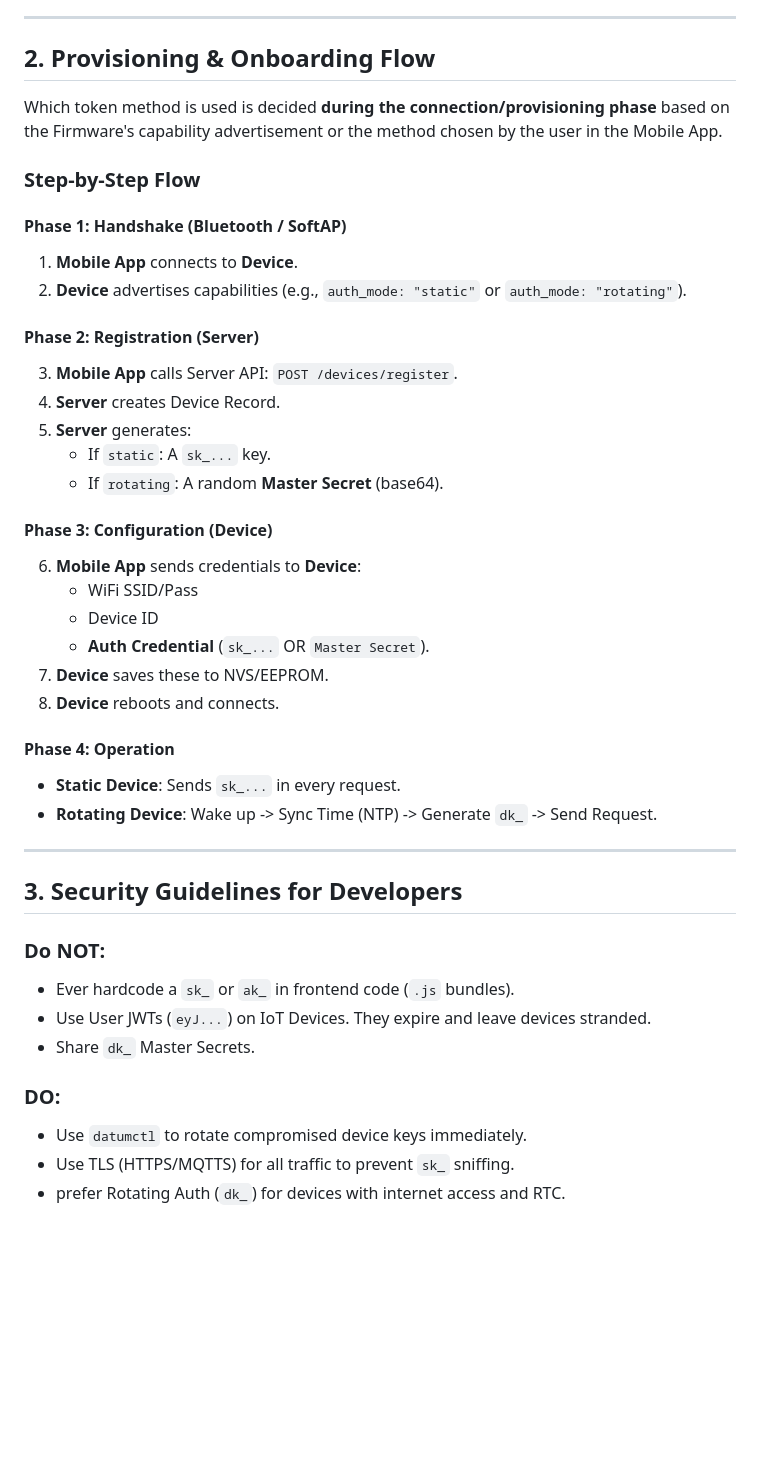
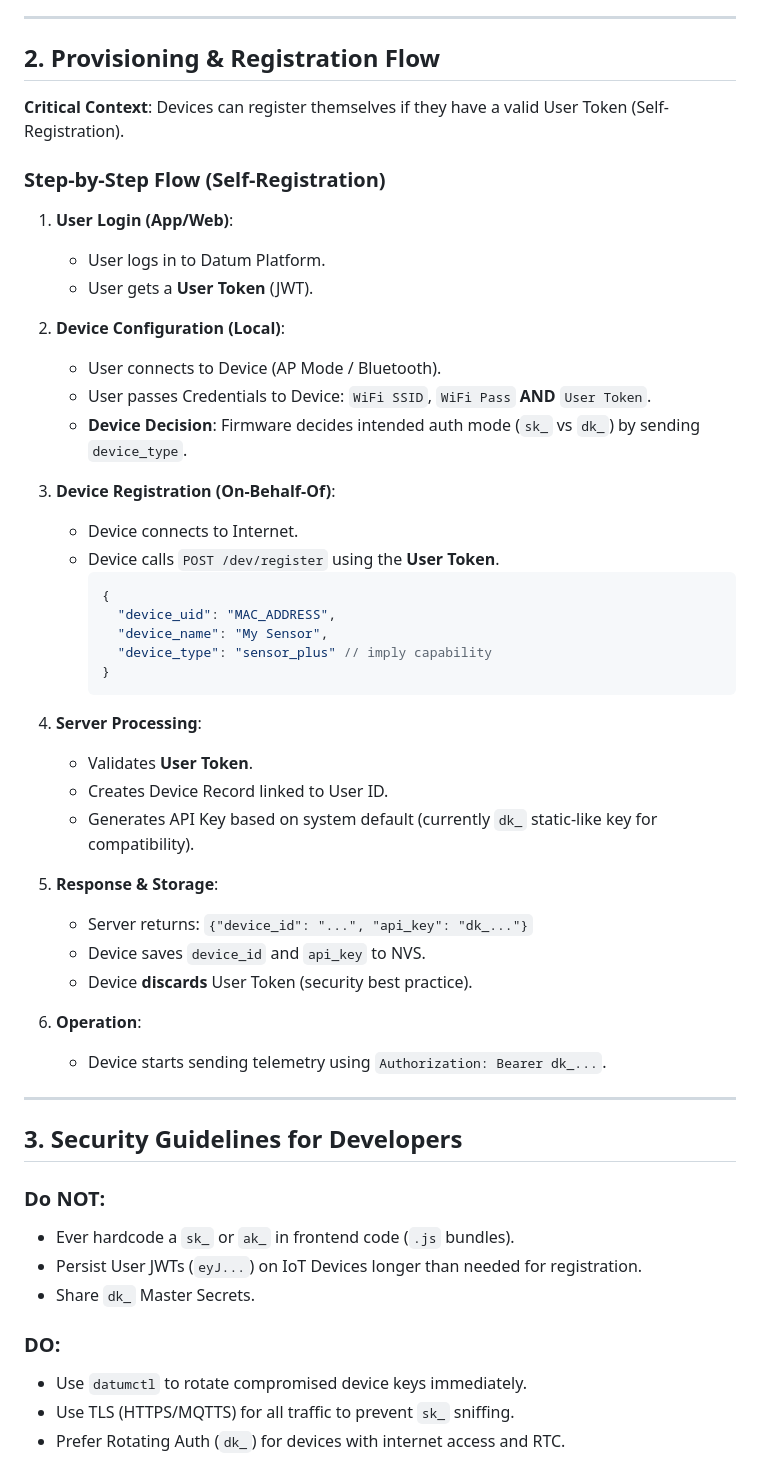
Before and after one commit to tevfik/datum-server, a Markdown page: docs/guides/KEY_MANAGEMENT.md, the part around the change. Rendered like a GitHub page; blank space fills up the shorter version.

Commit message:
docs: correct provisioning flow to self-registration

````diff
--- a/docs/guides/KEY_MANAGEMENT.md
+++ b/docs/guides/KEY_MANAGEMENT.md
@@ -34,34 +34,44 @@ The platform uses a prefix-based key system to instantly identify the type and h
 
 ---
 
-## 2. Provisioning & Onboarding Flow
+## 2. Provisioning & Registration Flow
 
-Which token method is used is decided **during the connection/provisioning phase** based on the Firmware's capability advertisement or the method chosen by the user in the Mobile App.
+**Critical Context**: Devices can register themselves if they have a valid User Token (Self-Registration).
 
-### Step-by-Step Flow
+### Step-by-Step Flow (Self-Registration)
 
-#### Phase 1: Handshake (Bluetooth / SoftAP)
-1. **Mobile App** connects to **Device**.
-2. **Device** advertises capabilities (e.g., `auth_mode: "static"` or `auth_mode: "rotating"`).
+1. **User Login (App/Web)**:
+   - User logs in to Datum Platform.
+   - User gets a **User Token** (JWT).
 
-#### Phase 2: Registration (Server)
-3. **Mobile App** calls Server API: `POST /devices/register`.
-4. **Server** creates Device Record.
-5. **Server** generates:
-   - If `static`: A `sk_...` key.
-   - If `rotating`: A random **Master Secret** (base64).
+2. **Device Configuration (Local)**:
+   - User connects to Device (AP Mode / Bluetooth).
+   - User passes Credentials to Device: `WiFi SSID`, `WiFi Pass` **AND** `User Token`.
+   - **Device Decision**: Firmware decides intended auth mode (`sk_` vs `dk_`) by sending `device_type`.
 
-#### Phase 3: Configuration (Device)
-6. **Mobile App** sends credentials to **Device**:
-   - WiFi SSID/Pass
-   - Device ID
-   - **Auth Credential** (`sk_...` OR `Master Secret`).
-7. **Device** saves these to NVS/EEPROM.
-8. **Device** reboots and connects.
+3. **Device Registration (On-Behalf-Of)**:
+   - Device connects to Internet.
+   - Device calls `POST /dev/register` using the **User Token**.
+     ```json
+     {
+       "device_uid": "MAC_ADDRESS",
+       "device_name": "My Sensor",
+       "device_type": "sensor_plus" // imply capability
+     }
+     ```
 
-#### Phase 4: Operation
-- **Static Device**: Sends `sk_...` in every request.
-- **Rotating Device**: Wake up -> Sync Time (NTP) -> Generate `dk_` -> Send Request.
+4. **Server Processing**:
+   - Validates **User Token**.
+   - Creates Device Record linked to User ID.
+   - Generates API Key based on system default (currently `dk_` static-like key for compatibility).
+
+5. **Response & Storage**:
+   - Server returns: `{"device_id": "...", "api_key": "dk_..."}`
+   - Device saves `device_id` and `api_key` to NVS.
+   - Device **discards** User Token (security best practice).
+
+6. **Operation**:
+   - Device starts sending telemetry using `Authorization: Bearer dk_...`.
 
 ---
 
@@ -69,10 +79,10 @@ Which token method is used is decided **during the connection/provisioning phase
 
 ### Do NOT:
 - Ever hardcode a `sk_` or `ak_` in frontend code (`.js` bundles).
-- Use User JWTs (`eyJ...`) on IoT Devices. They expire and leave devices stranded.
+- Persist User JWTs (`eyJ...`) on IoT Devices longer than needed for registration.
 - Share `dk_` Master Secrets.
 
 ### DO:
 - Use `datumctl` to rotate compromised device keys immediately.
 - Use TLS (HTTPS/MQTTS) for all traffic to prevent `sk_` sniffing.
-- prefer Rotating Auth (`dk_`) for devices with internet access and RTC.
+- Prefer Rotating Auth (`dk_`) for devices with internet access and RTC.
````
